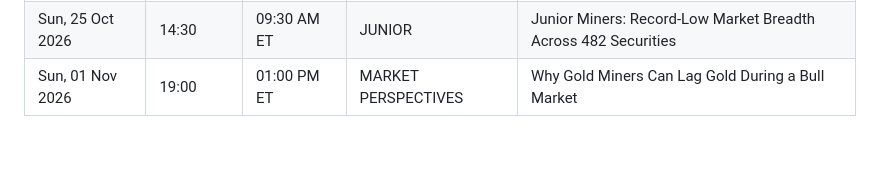
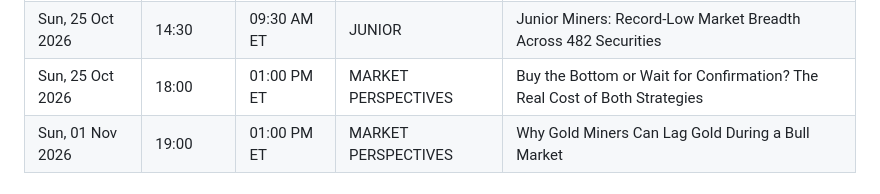
Before and after one commit to BroadLuis/structural-alpha-research, a Markdown page: PUBLICATION_SCHEDULE.md, the part around one of its changes. Rendered like a GitHub page; blank space fills up the shorter version.

Commit message:
Refresh publication calendar: Oct 24 18:15 and Oct 25 18:00 Madrid editorial releases

```diff
--- a/PUBLICATION_SCHEDULE.md
+++ b/PUBLICATION_SCHEDULE.md
@@ -12,4 +12,5 @@ Times are shown in **Madrid** and **New York (ET)**, with daylight-saving change
 | Sun, 25 Oct 2026 | 14:30 | 09:30 AM ET | JUNIOR | Junior Miners: Record-Low Market Breadth Across 482 Securities |
+| Sun, 25 Oct 2026 | 18:00 | 01:00 PM ET | MARKET PERSPECTIVES | Buy the Bottom or Wait for Confirmation? The Real Cost of Both Strategies |
 | Sun, 01 Nov 2026 | 19:00 | 01:00 PM ET | MARKET PERSPECTIVES | Why Gold Miners Can Lag Gold During a Bull Market |
 
 ## Earlier scheduled releases
```
Also changed, not shown: other parts of PUBLICATION_SCHEDULE.md (+1 -1 lines).
